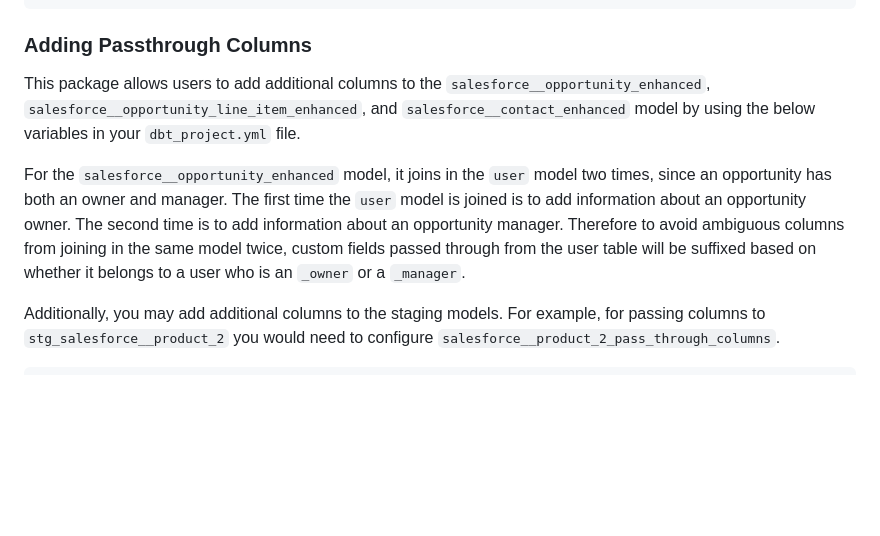
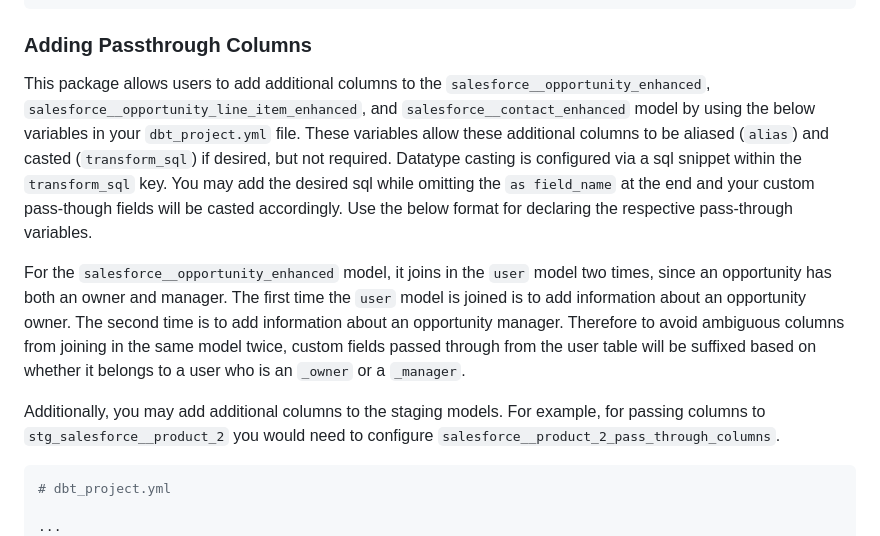
Before and after one commit to fivetran/dbt_salesforce, a Markdown page: README.md, the part around the change. Rendered like a GitHub page; blank space fills up the shorter version.

Commit message:
Update README.md
update passthru columns info

````diff
--- a/README.md
+++ b/README.md
@@ -124,13 +124,16 @@ models:
       +schema: my_new_schema_name # leave blank for just the target_schema
 ```
 ### Adding Passthrough Columns
-This package allows users to add additional columns to the `salesforce__opportunity_enhanced`, `salesforce__opportunity_line_item_enhanced`, and `salesforce__contact_enhanced` model by using the below variables in your `dbt_project.yml` file.
+This package allows users to add additional columns to the `salesforce__opportunity_enhanced`, `salesforce__opportunity_line_item_enhanced`, and `salesforce__contact_enhanced` model by using the below variables in your `dbt_project.yml` file. These variables allow these additional columns to be aliased (`alias`) and casted (`transform_sql`) if desired, but not required. Datatype casting is configured via a sql snippet within the `transform_sql` key. You may add the desired sql while omitting the `as field_name` at the end and your custom pass-though fields will be casted accordingly. Use the below format for declaring the respective pass-through variables.
 
 For the `salesforce__opportunity_enhanced` model, it joins in the `user` model two times, since an opportunity has both an owner and manager. The first time the `user` model is joined is to add information about an opportunity owner. The second time is to add information about an opportunity manager. Therefore to avoid ambiguous columns from joining in the same model twice, custom fields passed through from the user table will be suffixed based on whether it belongs to a user who is an `_owner` or a `_manager`.
 
 Additionally, you may add additional columns to the staging models. For example, for passing columns to `stg_salesforce__product_2` you would need to configure `salesforce__product_2_pass_through_columns`.
 
 ```yml
+# dbt_project.yml
+
+...
 vars:
   salesforce__account_pass_through_columns:
     - name: "salesforce__account_field"
````
